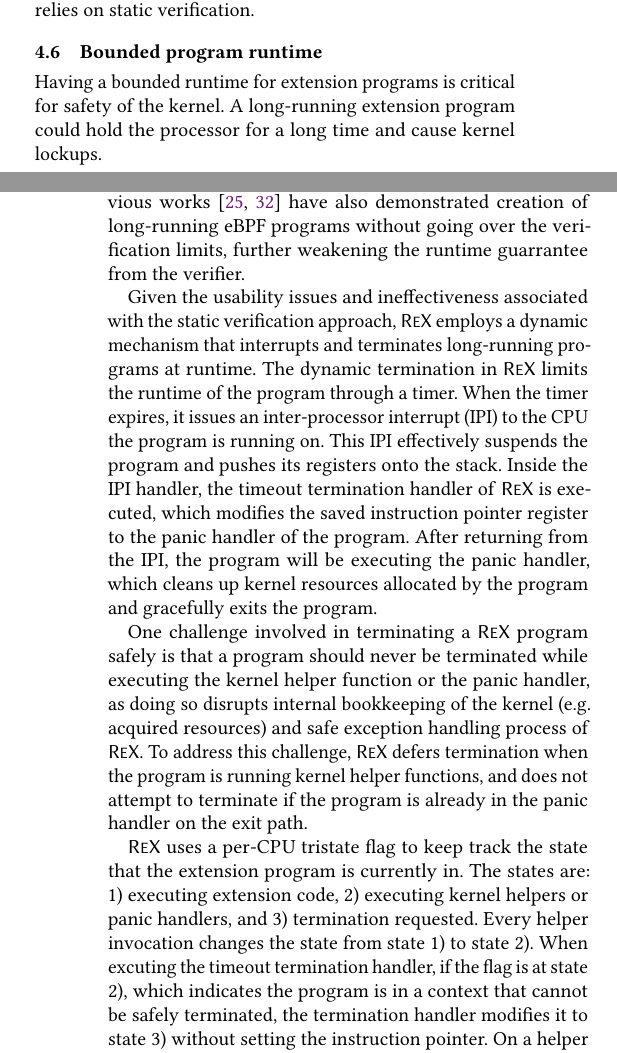
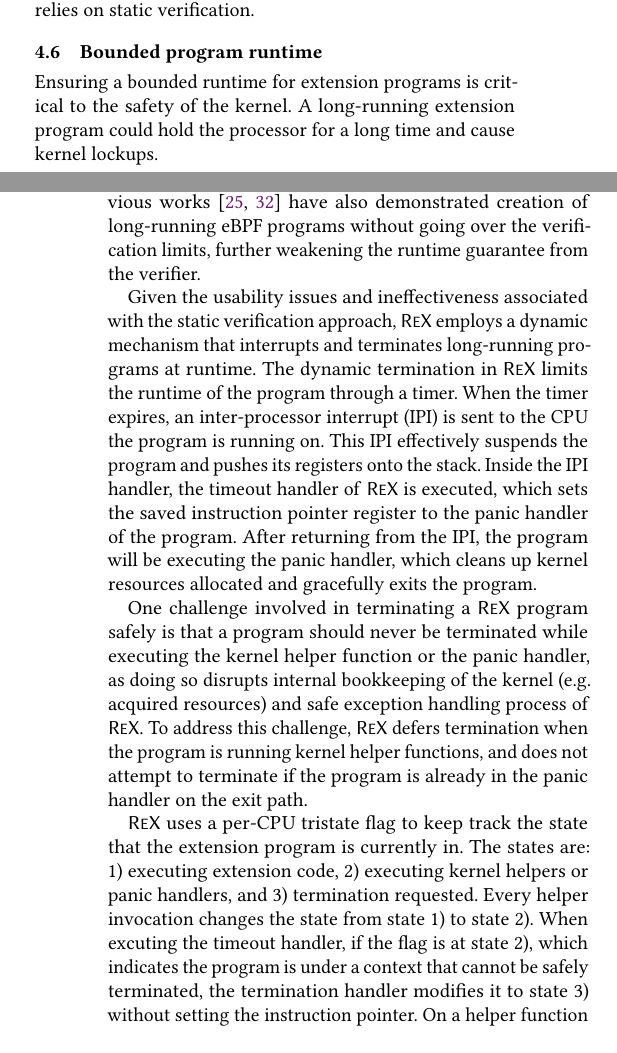
Before and after one commit to upgautamvt/publish-paper, a LaTeX paper (paper.tex, which reads principle.tex): two parts of the columns of pages 8 and 9 of 16, joined at a grey line, cut so that both start at the same text. Compiled offline with pdfLaTeX.

Commit message:
s4.6
Signed-off-by: Jinghao Jia <jinghao7@illinois.edu>

```diff
--- a/principle.tex
+++ b/principle.tex
@@ -524,8 +524,8 @@
 %
 % We use a per-CPU flag to solve this
 
-Having a bounded runtime for extension programs is critical for safety of the
-    kernel.
+Ensuring a bounded runtime for extension programs is critical to the safety of
+    the kernel.
 A long-running extension program could hold the processor for a long time and
     cause kernel lockups.
 
@@ -538,7 +538,7 @@
     \S\ref{motivation:restructure}.
 Previous works~\cite{ebpf-termination,untenableVerification} have also
     demonstrated creation of long-running eBPF programs without going over the
-    verification limits, further weakening the runtime guarrantee from the
+    verification limits, further weakening the runtime guarantee from the
     verifier.
 
 Given the usability issues and ineffectiveness associated with the static
@@ -548,16 +548,15 @@
 % BPF syscall interface.
 The dynamic termination in \projname{} limits the runtime of the program
     through a timer.
-When the timer expires, it issues an inter-processor interrupt (IPI) to the CPU
+When the timer expires, an inter-processor interrupt (IPI) is sent to the CPU
     the program is running on.
 This IPI effectively suspends the program and pushes its registers onto the
     stack.
-Inside the IPI handler, the timeout termination handler of \projname{} is
-    executed, which modifies the saved instruction pointer register to the
+Inside the IPI handler, the timeout handler of \projname{} is
+    executed, which sets the saved instruction pointer register to the
     panic handler of the program.
 After returning from the IPI, the program will be executing the panic handler,
-    which cleans up kernel resources allocated by the program and gracefully
-    exits the program.
+    which cleans up kernel resources allocated and gracefully exits the program.
 % The termination logic uses the Linux kernel's Inter-Process Interrupt (IPI) mechanism
 % to raise an interrupt on the target \projname{} program's CPU.
 % Depending on the use-case, the IPI can be triggered by an operator or a timer within the system
@@ -609,8 +608,8 @@
 The states are: 1) executing extension code, 2) executing kernel helpers or
     panic handlers, and 3) termination requested.
 Every helper invocation changes the state from state 1) to state 2).
-When excuting the timeout termination handler, if the flag is at state 2),
-    which indicates the program is in a context that cannot be safely
+When excuting the timeout handler, if the flag is at state 2),
+    which indicates the program is under a context that cannot be safely
     terminated, the termination handler modifies it to state 3) without
     setting the instruction pointer.
 On a helper function return, the flag is checked and if it is set to state 3),
```
